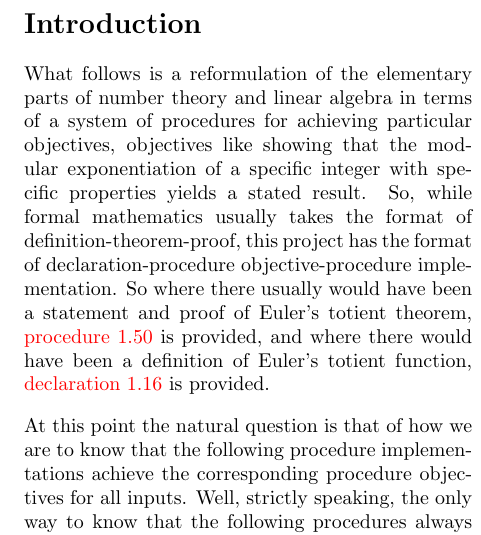
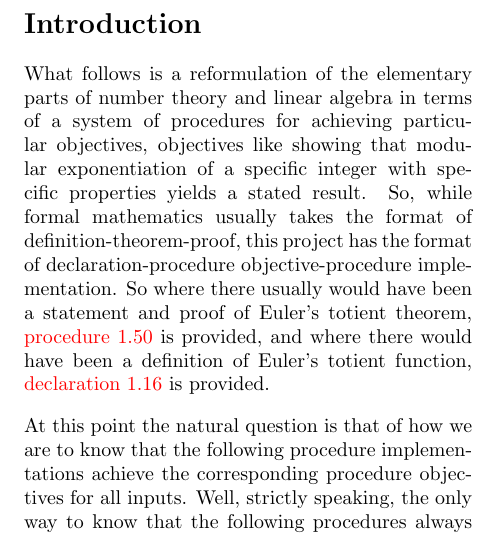
Before and after one commit to murisi/Arithmetic, a LaTeX document (project.tex): part of one column of page 1 of 66, cut so that both start at the same text. Compiled offline with pdfLaTeX.

Commit message:
Add files via upload

```diff
--- a/project.tex
+++ b/project.tex
@@ -51,7 +51,7 @@
 	\date{\today{} \currenttime}
 	\maketitle
 	\section*{Introduction}
-		What follows is a reformulation of the elementary parts of number theory and linear algebra in terms of a system of procedures for achieving particular objectives, objectives like showing that the modular exponentiation of a specific integer with specific properties yields a stated result. So, while formal mathematics usually takes the format of definition-theorem-proof, this project has the format of declaration-procedure objective-procedure implementation. So where there usually would have been a statement and proof of Euler's totient theorem, \procedurehr{1.50} is provided, and where there would have been a definition of Euler's totient function, \declarationhr{1.16} is provided.
+		What follows is a reformulation of the elementary parts of number theory and linear algebra in terms of a system of procedures for achieving particular objectives, objectives like showing that modular exponentiation of a specific integer with specific properties yields a stated result. So, while formal mathematics usually takes the format of definition-theorem-proof, this project has the format of declaration-procedure objective-procedure implementation. So where there usually would have been a statement and proof of Euler's totient theorem, \procedurehr{1.50} is provided, and where there would have been a definition of Euler's totient function, \declarationhr{1.16} is provided.
 
 		At this point the natural question is that of how we are to know that the following procedure implementations achieve the corresponding procedure objectives for all inputs. Well, strictly speaking, the only way to know that the following procedures always achieve their respective objectives is to actually execute them on all possible inputs and actually verify that the objective is met. However, when the input can be any integer, this proposal is in-principle not possible. So the actual question is that of how we can see the \textit{potential} of the following procedure implementations to achieve their respective objectives on different inputs, that is, of how we can get that feeling that if the input is changed to this or that, the objective should still be achieved. And the answer to this question is that we can see the potential of the following procedure implementations by simply looking at their (purposefully chosen) syntax in the same way that we can simply see from the syntax of the code fragment, "if $a=b$ and $b=c$, then verify that $a=c$, otherwise verify that $a\ne c$", the potential of the instructions to be carried out successfully on different integer inputs.
 
```
Also changed, not shown: project.pdf.
